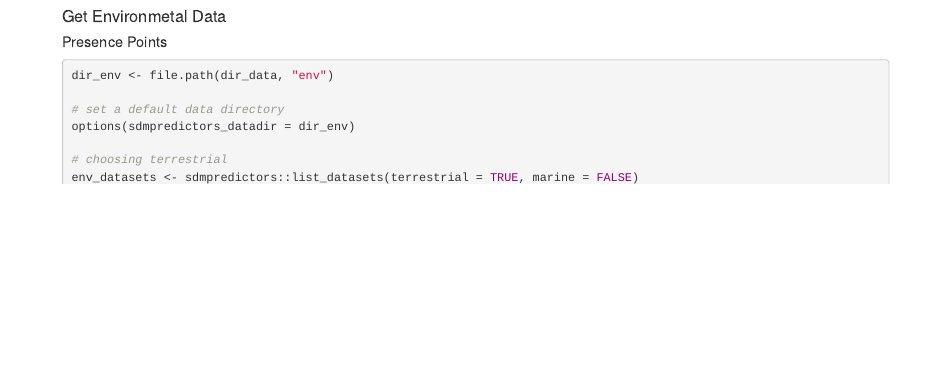
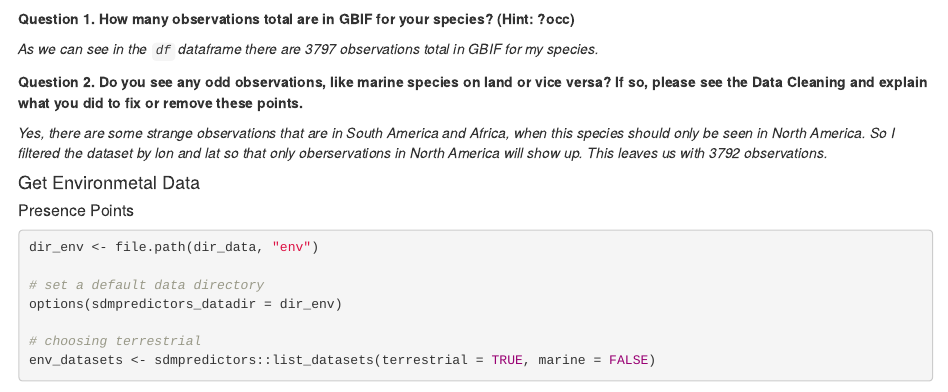
Before and after one commit to wyliehampson/EDS-232-Lab1, an R Markdown document (Lab-1.Rmd): the page in a window 1100 px wide, from 1180 px down before the commit and from 1310 px down after it. Rendered offline with R 4.5, knitr and Pandoc, with nearby package versions; some code elsewhere in the file could not run offline.

Commit message:
Answered lab a questions.

````diff
--- a/Lab-1.Rmd
+++ b/Lab-1.Rmd
@@ -75,6 +75,14 @@ nrow(obs) # number of rows
 # show points on map
 mapview::mapview(obs, map.types = "OpenTopoMap")
 ```
+
+**Question 1. How many observations total are in GBIF for your species? (Hint: ?occ)**
+
+*As we can see in the `df` dataframe there are 3797 observations total in GBIF for my species.*
+
+**Question 2. Do you see any odd observations, like marine species on land or vice versa? If so, please see the Data Cleaning and explain what you did to fix or remove these points.**
+
+*Yes, there are some strange observations that are in South America and Africa, when this species should only be seen in North America. So I filtered the dataset by lon and lat so that only oberservations in North America will show up. This leaves us with 3792 observations.*
 
 #### Get Environmetal Data
 
````
